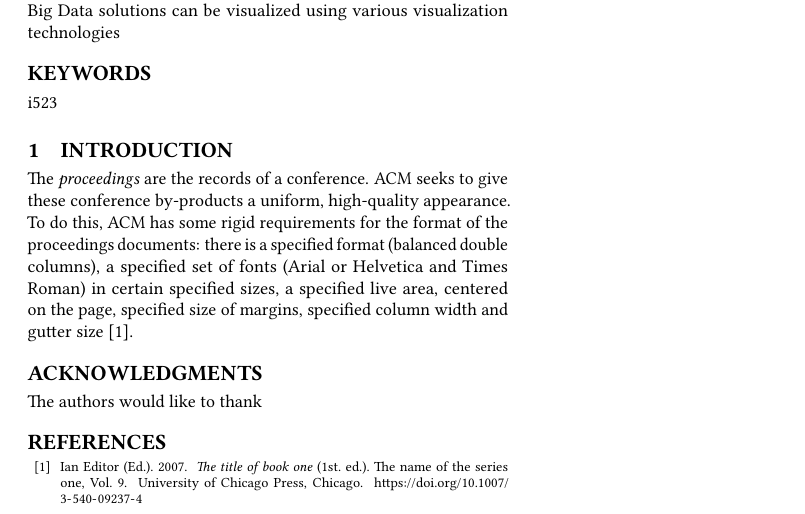
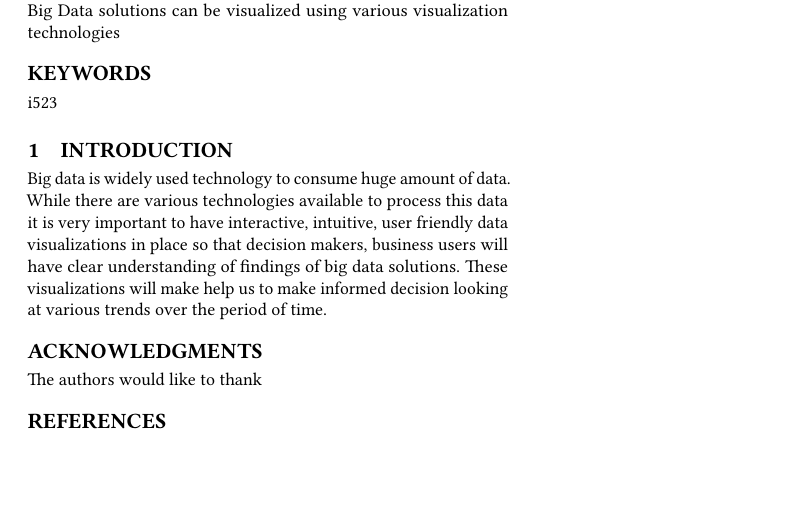
Before and after one commit to bigdata-i523/hid308, a LaTeX paper (paper1/report.tex): part of the page, cut so that both start at the same text, the shorter picture padded with empty space. Compiled offline with pdfLaTeX.

Commit message:
Update report.tex

```diff
--- a/paper1/report.tex
+++ b/paper1/report.tex
@@ -41,15 +41,7 @@ This paper will provide an overview on how analytical findings of Big Data solut
 
 \section{Introduction}
 
-The \textit{proceedings} are the records of a
-conference. ACM seeks to give these
-conference by-products a uniform, high-quality appearance.  To do
-this, ACM has some rigid requirements for the format of the
-proceedings documents: there is a specified format (balanced double
-columns), a specified set of fonts (Arial or Helvetica and Times
-Roman) in certain specified sizes, a specified live area, centered on
-the page, specified size of margins, specified column width and gutter
-size \cite{editor00}.
+Big data is widely used technology to consume huge amount of data. While there are various technologies available to process this data it is very important to have interactive, intuitive, user friendly data visualizations in place so that decision makers, business users will have clear understanding of findings of big data solutions. These visualizations will make help us to make informed decision looking at various trends over the period of time.
 
 
 \begin{acks}
```
